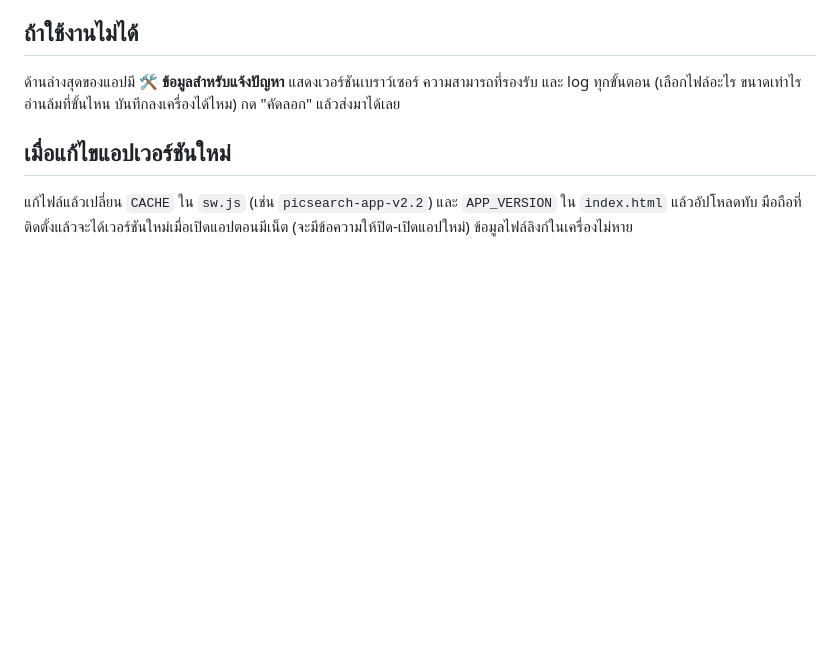
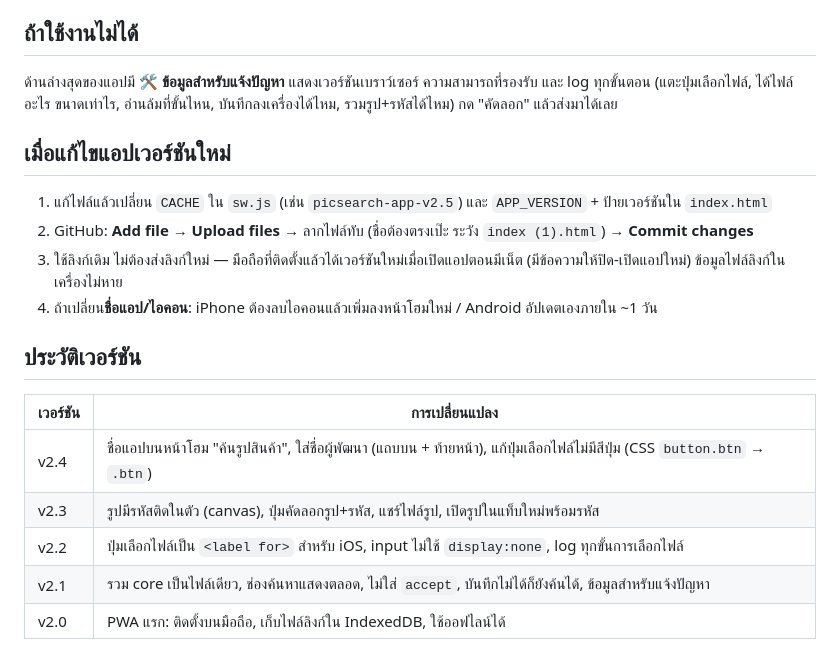
Before and after one commit to smoo00704-rgb/picsearch, a Markdown page: README.md, the part around one of its changes. GitHub-like rendering; blank space fills up the shorter version.

```diff
--- a/README.md
+++ b/README.md
@@ -53,8 +65,19 @@
 
 ## ถ้าใช้งานไม่ได้
 ด้านล่างสุดของแอปมี **🛠 ข้อมูลสำหรับแจ้งปัญหา** แสดงเวอร์ชันเบราว์เซอร์ ความสามารถที่รองรับ และ log ทุกขั้นตอน
-(เลือกไฟล์อะไร ขนาดเท่าไร อ่านล้มที่ขั้นไหน บันทึกลงเครื่องได้ไหม) กด "คัดลอก" แล้วส่งมาได้เลย
+(แตะปุ่มเลือกไฟล์, ได้ไฟล์อะไร ขนาดเท่าไร, อ่านล้มที่ขั้นไหน, บันทึกลงเครื่องได้ไหม, รวมรูป+รหัสได้ไหม) กด "คัดลอก" แล้วส่งมาได้เลย
 
 ## เมื่อแก้ไขแอปเวอร์ชันใหม่
-แก้ไฟล์แล้วเปลี่ยน `CACHE` ใน `sw.js` (เช่น `picsearch-app-v2.2`) และ `APP_VERSION` ใน `index.html` แล้วอัปโหลดทับ
-มือถือที่ติดตั้งแล้วจะได้เวอร์ชันใหม่เมื่อเปิดแอปตอนมีเน็ต (จะมีข้อความให้ปิด-เปิดแอปใหม่) ข้อมูลไฟล์ลิงก์ในเครื่องไม่หาย
+1. แก้ไฟล์แล้วเปลี่ยน `CACHE` ใน `sw.js` (เช่น `picsearch-app-v2.5`) และ `APP_VERSION` + ป้ายเวอร์ชันใน `index.html`
+2. GitHub: **Add file → Upload files** → ลากไฟล์ทับ (ชื่อต้องตรงเป๊ะ ระวัง `index (1).html`) → **Commit changes**
+3. ใช้ลิงก์เดิม ไม่ต้องส่งลิงก์ใหม่ — มือถือที่ติดตั้งแล้วได้เวอร์ชันใหม่เมื่อเปิดแอปตอนมีเน็ต (มีข้อความให้ปิด-เปิดแอปใหม่) ข้อมูลไฟล์ลิงก์ในเครื่องไม่หาย
+4. ถ้าเปลี่ยน**ชื่อแอป/ไอคอน**: iPhone ต้องลบไอคอนแล้วเพิ่มลงหน้าโฮมใหม่ / Android อัปเดตเองภายใน ~1 วัน
+
+## ประวัติเวอร์ชัน
+| เวอร์ชัน | การเปลี่ยนแปลง |
+|---|---|
+| v2.4 | ชื่อแอปบนหน้าโฮม "ค้นรูปสินค้า", ใส่ชื่อผู้พัฒนา (แถบบน + ท้ายหน้า), แก้ปุ่มเลือกไฟล์ไม่มีสีปุ่ม (CSS `button.btn` → `.btn`) |
+| v2.3 | รูปมีรหัสติดในตัว (canvas), ปุ่มคัดลอกรูป+รหัส, แชร์ไฟล์รูป, เปิดรูปในแท็บใหม่พร้อมรหัส |
+| v2.2 | ปุ่มเลือกไฟล์เป็น `<label for>` สำหรับ iOS, input ไม่ใช้ `display:none`, log ทุกขั้นการเลือกไฟล์ |
+| v2.1 | รวม core เป็นไฟล์เดียว, ช่องค้นหาแสดงตลอด, ไม่ใส่ `accept`, บันทึกไม่ได้ก็ยังค้นได้, ข้อมูลสำหรับแจ้งปัญหา |
+| v2.0 | PWA แรก: ติดตั้งบนมือถือ, เก็บไฟล์ลิงก์ใน IndexedDB, ใช้ออฟไลน์ได้ |
```
Also changed, not shown: other parts of README.md (+24 -12 lines).
